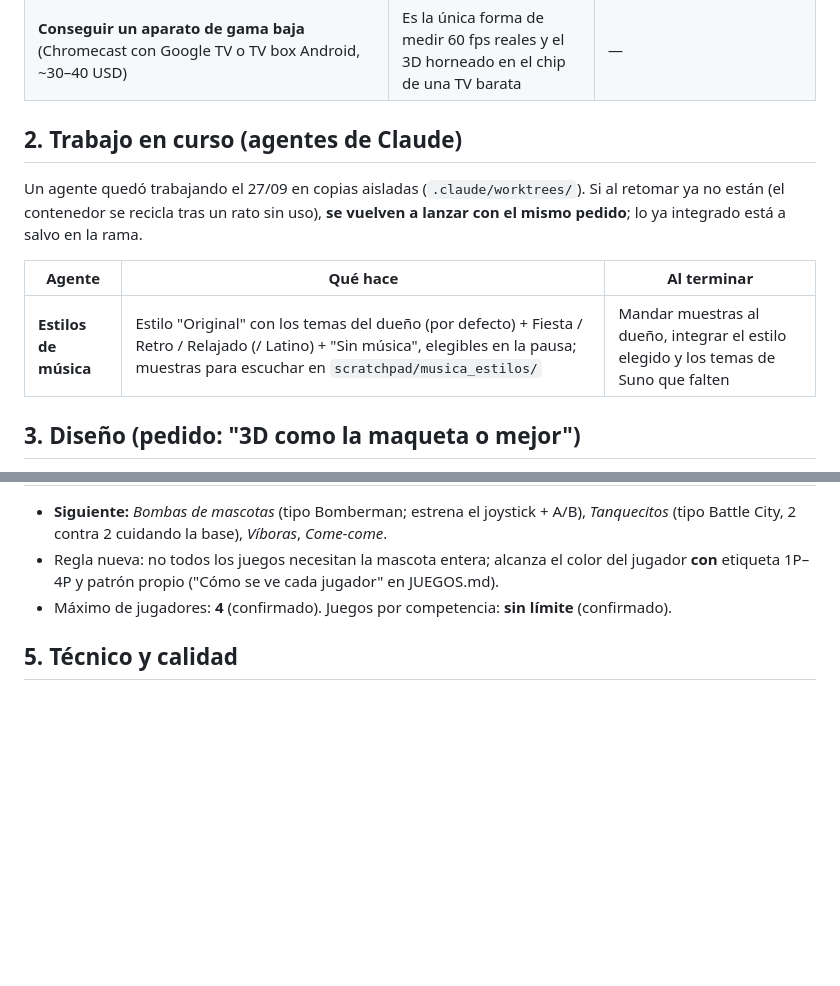
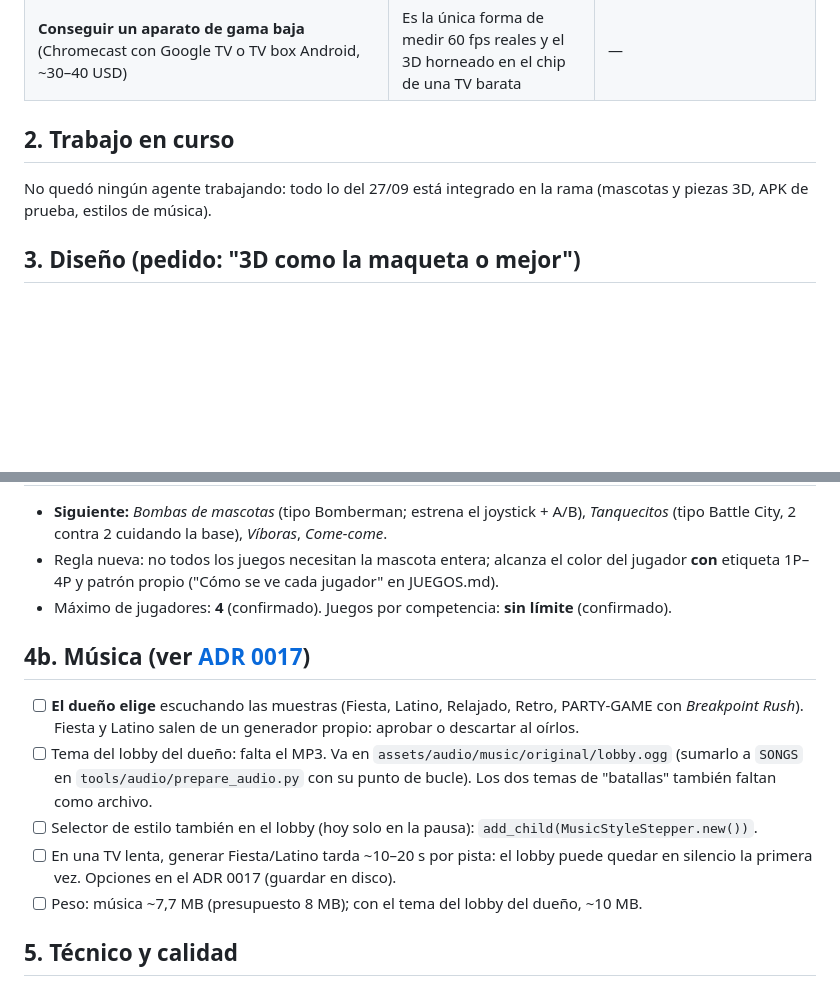
Before and after one commit to vepamusic11/PARTY-GAMES, a Markdown page: docs/PENDIENTES.md, 2 parts joined by grey strips. GitHub-like rendering; blank space fills up the shorter version.

Commit message:
Pendientes: música integrada, sin agentes en curso
Co-Authored-By: Claude Opus 5.5 <noreply@anthropic.com>
Claude-Session: https://claude.ai/code/session_016xnHVUnW38TmAZSdvZGH7C

```diff
--- a/docs/PENDIENTES.md
+++ b/docs/PENDIENTES.md
@@ -21,13 +21,9 @@ Estado al **27/09/2026** (rama `claude/laughing-ramanujan-tfi3ps`, [PR #1](https
 | **Decidir**: enlace definitivo del QR para unirse; pantalla de Créditos antes de publicar | Fase B/D | [RECURSOS.md](RECURSOS.md), [CREDITS.md](../CREDITS.md) |
 | **Conseguir un aparato de gama baja** (Chromecast con Google TV o TV box Android, ~30–40 USD) | Es la única forma de medir 60 fps reales y el 3D horneado en el chip de una TV barata | — |
 
-## 2. Trabajo en curso (agentes de Claude)
+## 2. Trabajo en curso
 
-Un agente quedó trabajando el 27/09 en copias aisladas (`.claude/worktrees/`). Si al retomar ya no están (el contenedor se recicla tras un rato sin uso), **se vuelven a lanzar con el mismo pedido**; lo ya integrado está a salvo en la rama.
-
-| Agente | Qué hace | Al terminar |
-|---|---|---|
-| **Estilos de música** | Estilo "Original" con los temas del dueño (por defecto) + Fiesta / Retro / Relajado (/ Latino) + "Sin música", elegibles en la pausa; muestras para escuchar en `scratchpad/musica_estilos/` | Mandar muestras al dueño, integrar el estilo elegido y los temas de Suno que falten |
+No quedó ningún agente trabajando: todo lo del 27/09 está integrado en la rama (mascotas y piezas 3D, APK de prueba, estilos de música).
 
 ## 3. Diseño (pedido: "3D como la maqueta o mejor")
 
@@ -46,6 +42,14 @@ Un agente quedó trabajando el 27/09 en copias aisladas (`.claude/worktrees/`).
 - Regla nueva: no todos los juegos necesitan la mascota entera; alcanza el color del jugador **con** etiqueta 1P–4P y patrón propio ("Cómo se ve cada jugador" en JUEGOS.md).
 - Máximo de jugadores: **4** (confirmado). Juegos por competencia: **sin límite** (confirmado).
 
+## 4b. Música (ver [ADR 0017](adr/0017-estilos-de-musica.md))
+
+- [ ] **El dueño elige** escuchando las muestras (Fiesta, Latino, Relajado, Retro, PARTY-GAME con *Breakpoint Rush*). Fiesta y Latino salen de un generador propio: aprobar o descartar al oírlos.
+- [ ] Tema del lobby del dueño: falta el MP3. Va en `assets/audio/music/original/lobby.ogg` (sumarlo a `SONGS` en `tools/audio/prepare_audio.py` con su punto de bucle). Los dos temas de "batallas" también faltan como archivo.
+- [ ] Selector de estilo también en el lobby (hoy solo en la pausa): `add_child(MusicStyleStepper.new())`.
+- [ ] En una TV lenta, generar Fiesta/Latino tarda ~10–20 s por pista: el lobby puede quedar en silencio la primera vez. Opciones en el ADR 0017 (guardar en disco).
+- [ ] Peso: música ~7,7 MB (presupuesto 8 MB); con el tema del lobby del dueño, ~10 MB.
+
 ## 5. Técnico y calidad
 
 - [ ] Medir en un Google TV real: 60 fps, horneado de mascotas (ajustar `Mascot3DBaker.POSES_PER_FRAME`), memoria (~25–30 MB de atlas).
```
